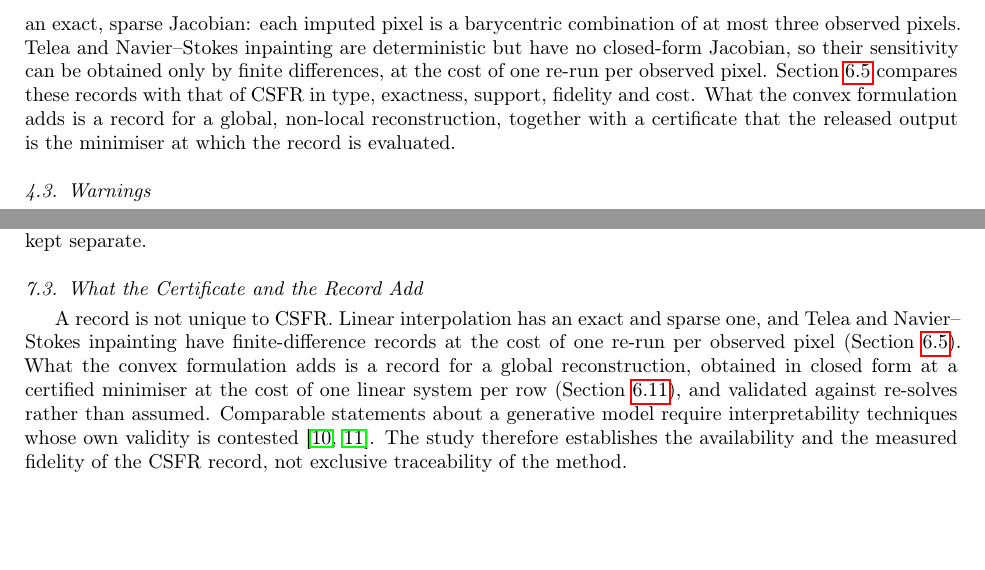
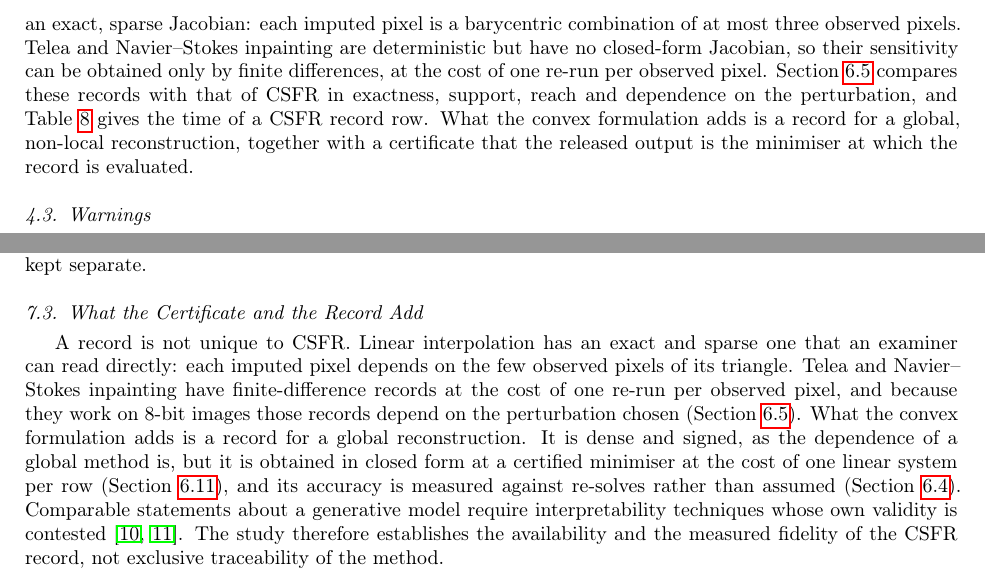
Before and after one commit to yoadjei/csfr, a LaTeX paper (paper/paper2_reconstruction.tex): two parts of pages 8 and 20 of 28, joined at a grey line, cut so that both start at the same text, the shorter picture padded with empty space. Compiled offline with pdfLaTeX.

Commit message:
docs(paper): say what each record offers an examiner (R2.4d, R3.3)
The Discussion now says what an examiner gets from each record. Linear
interpolation has an exact sparse record that can be read directly. The
8-bit PDE methods have finite-difference records that depend on the
perturbation. CSFR has a dense, signed record of a global
reconstruction whose accuracy is measured.

Section IV no longer promises a comparison "in cost". The records
section compares exactness, support, reach and dependence on the
perturbation, and the fidelity table gives the time of a CSFR row.

Co-Authored-By: Claude Opus 5.5 <noreply@anthropic.com>

```diff
--- a/paper/paper2_reconstruction.tex
+++ b/paper/paper2_reconstruction.tex
@@ -283,7 +283,7 @@ The record is therefore an affine combination of the observed pixels: shifting e
 \end{itemize}
 The \emph{Sensitivity Record Fidelity} (SRF) of a set of queries is the fraction with $e(1) \le 0.10$. It is reported for both references, together with the sign agreement on the \recTopK\ largest predicted entries. Column queries are observed pixels at Chebyshev distance 1, 3 and at least 8 from the hole. Row queries, which the manifests display, are imputed pixels at distance 1, 3 and at the deepest point of the hole (Section~\ref{sec:results:fidelity}). Each manifest records the observation hashes, the objective and solver configuration, the certificate and the record parameters. For each query it records the largest weights, the support, the CG iterations and residual, the affine defect and the time taken. \texttt{src/\allowbreak sensitivity.py} implements the record.
 
-\textbf{Comparison records.} A record is not unique to CSFR, because classical interpolators are deterministic and some have exact records. Linear interpolation on the Delaunay triangulation of the observed pixels has an exact, sparse Jacobian: each imputed pixel is a barycentric combination of at most three observed pixels. Telea and Navier--Stokes inpainting are deterministic but have no closed-form Jacobian, so their sensitivity can be obtained only by finite differences, at the cost of one re-run per observed pixel. Section~\ref{sec:results:records} compares these records with that of CSFR in type, exactness, support, fidelity and cost. What the convex formulation adds is a record for a global, non-local reconstruction, together with a certificate that the released output is the minimiser at which the record is evaluated.
+\textbf{Comparison records.} A record is not unique to CSFR, because classical interpolators are deterministic and some have exact records. Linear interpolation on the Delaunay triangulation of the observed pixels has an exact, sparse Jacobian: each imputed pixel is a barycentric combination of at most three observed pixels. Telea and Navier--Stokes inpainting are deterministic but have no closed-form Jacobian, so their sensitivity can be obtained only by finite differences, at the cost of one re-run per observed pixel. Section~\ref{sec:results:records} compares these records with that of CSFR in exactness, support, reach and dependence on the perturbation, and Table~\ref{tab:fidelity} gives the time of a CSFR record row. What the convex formulation adds is a record for a global, non-local reconstruction, together with a certificate that the released output is the minimiser at which the record is evaluated.
 
 \subsection{Warnings}
 \label{sec:framework:warnings}
@@ -877,7 +877,7 @@ CSFR is aimed at analytical and evidential use. It uses no prior learned outside
 
 \subsection{What the Certificate and the Record Add}
 
-A record is not unique to CSFR. Linear interpolation has an exact and sparse one, and Telea and Navier--Stokes inpainting have finite-difference records at the cost of one re-run per observed pixel (Section~\ref{sec:results:records}). What the convex formulation adds is a record for a global reconstruction, obtained in closed form at a certified minimiser at the cost of one linear system per row (Section~\ref{sec:results:cost}), and validated against re-solves rather than assumed. Comparable statements about a generative model require interpretability techniques whose own validity is contested~\cite{bhadra2021hallucinations,horsman2024sources}. The study therefore establishes the availability and the measured fidelity of the CSFR record, not exclusive traceability of the method.
+A record is not unique to CSFR. Linear interpolation has an exact and sparse one that an examiner can read directly: each imputed pixel depends on the few observed pixels of its triangle. Telea and Navier--Stokes inpainting have finite-difference records at the cost of one re-run per observed pixel, and because they work on 8-bit images those records depend on the perturbation chosen (Section~\ref{sec:results:records}). What the convex formulation adds is a record for a global reconstruction. It is dense and signed, as the dependence of a global method is, but it is obtained in closed form at a certified minimiser at the cost of one linear system per row (Section~\ref{sec:results:cost}), and its accuracy is measured against re-solves rather than assumed (Section~\ref{sec:results:fidelity}). Comparable statements about a generative model require interpretability techniques whose own validity is contested~\cite{bhadra2021hallucinations,horsman2024sources}. The study therefore establishes the availability and the measured fidelity of the CSFR record, not exclusive traceability of the method.
 
 The certificate matters for a reason the solver comparison makes concrete (Section~\ref{sec:results:solver}). A fixed-budget solver returns whatever iterate its budget reaches, so its output depends on the budget, the step size and the hardware as well as on the evidence, and a record evaluated there is not the derivative of a defined solution map. \resultpending{what the fixed budget cost the released numbers, and how far its outputs were from the minimiser}
 
```
